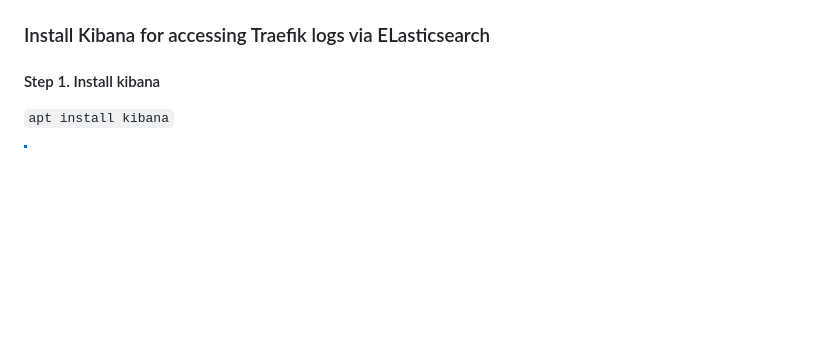
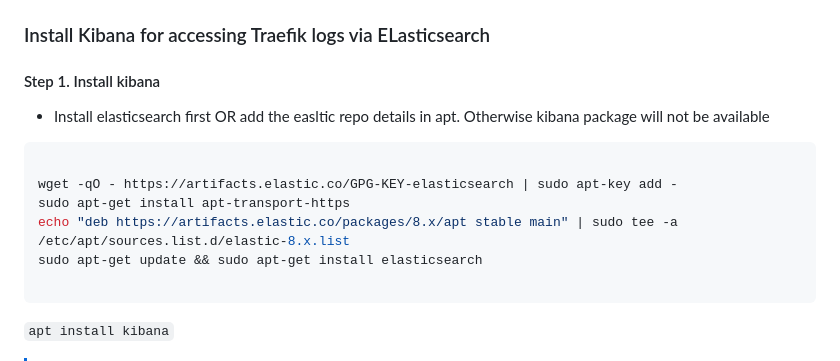
Before and after one commit to AmeerPB/Cloud-Study, a Markdown page: Proxmox/Kibana/README.md, the part around the change. GitHub-like rendering; blank space fills up the shorter version.

````diff
--- a/Proxmox/Kibana/README.md
+++ b/Proxmox/Kibana/README.md
@@ -1,6 +1,19 @@
 ### Install Kibana for accessing Traefik logs via ELasticsearch
 
 #### Step 1. Install kibana
+
+- Install elasticsearch first OR add the easltic repo details in apt. Otherwise kibana package will not be available
+
+```bash
+
+wget -qO - https://artifacts.elastic.co/GPG-KEY-elasticsearch | sudo apt-key add -
+sudo apt-get install apt-transport-https
+echo "deb https://artifacts.elastic.co/packages/8.x/apt stable main" | sudo tee -a /etc/apt/sources.list.d/elastic-8.x.list
+sudo apt-get update && sudo apt-get install elasticsearch
+
+```
+
+
 
 `apt install kibana`
 
````
